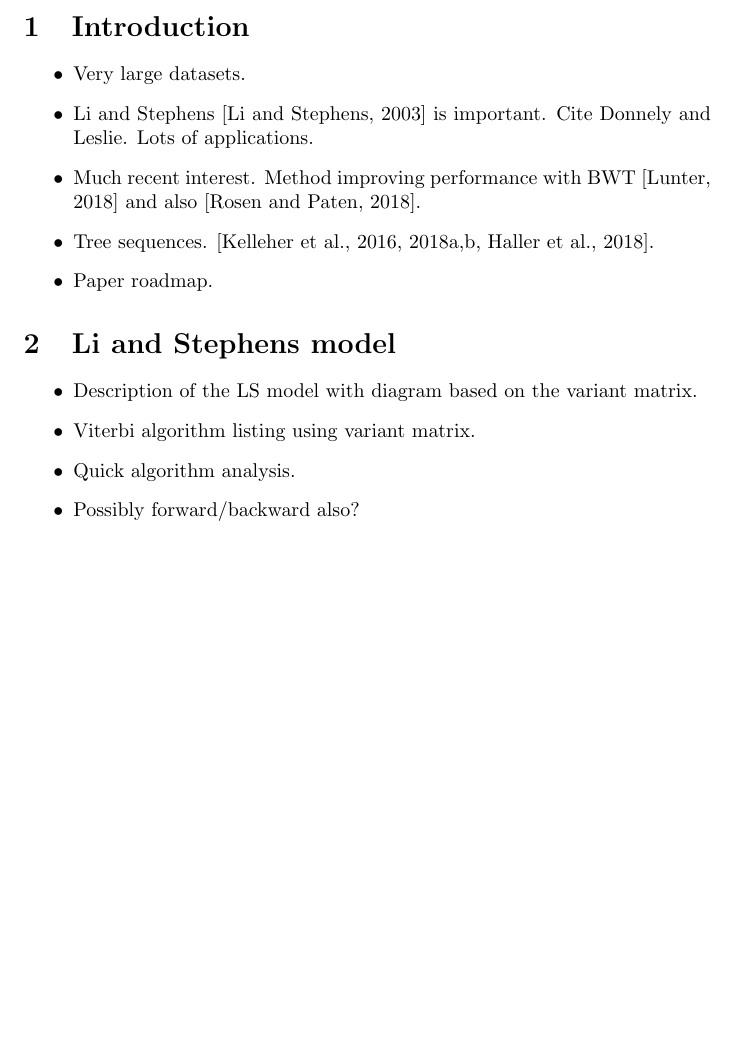
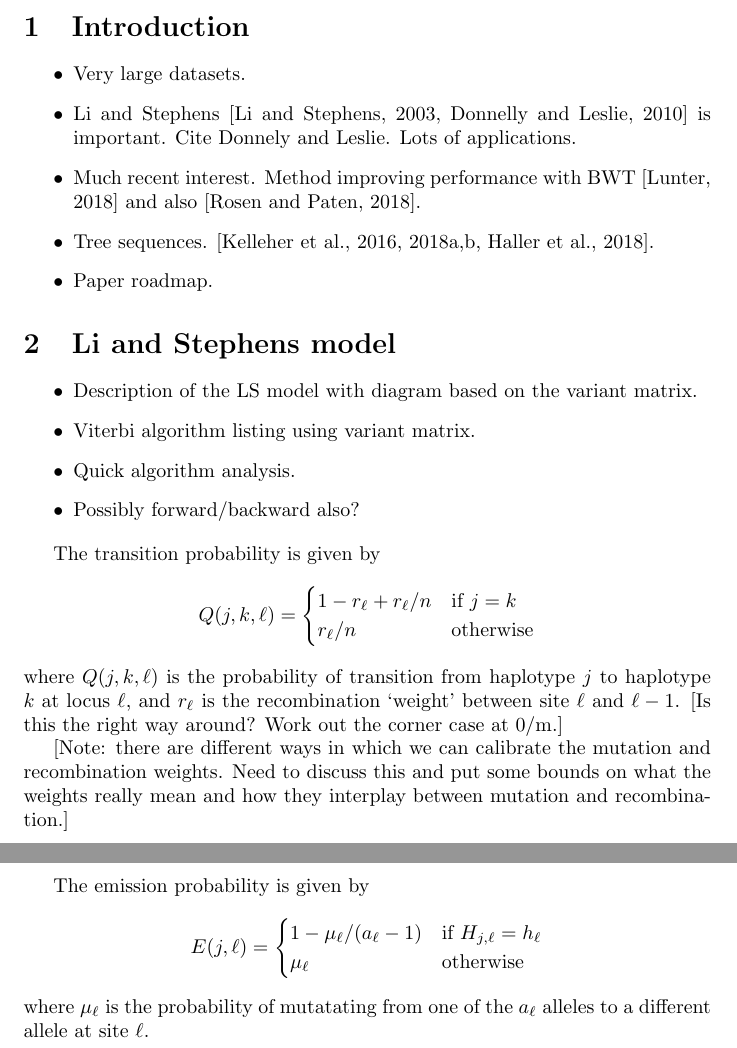
Before and after one commit to jeromekelleher/lsts-paper, a LaTeX paper (paper.tex): part of page 1 of 3 before the commit and two parts of pages 1 and 2 of 4 after it, the two joined at a grey line, cut so that both start at the same text, the shorter picture padded with empty space. Compiled offline with pdfLaTeX.

Commit message:
Finished basic LS matrix algorithm.

```diff
--- a/paper.tex
+++ b/paper.tex
@@ -50,7 +50,7 @@ and enables applications in the soon-to-be available megasample data sets.
 
 \begin{itemize}
 \item Very large datasets.
-\item Li and Stephens~\citep{li2003modeling} is important. Cite Donnely and
+\item Li and Stephens~\citep{li2003modeling,donnelly2010coalescent} is important. Cite Donnely and
 Leslie. Lots of applications.
 \item Much recent interest. Method improving performance with BWT~\citep{lunter2018haplotype}
 and also \citep{rosen2018average}.
@@ -68,6 +68,33 @@ and also \citep{rosen2018average}.
 \item Possibly forward/backward also?
 \end{itemize}
 
+The transition probability is given by
+\[
+Q(j, k, \ell) = \begin{cases}
+1 - r_\ell + r_\ell / n & \text{if $j = k$} \\
+r_\ell / n & \text{otherwise}
+\end{cases}
+\]
+where $Q(j, k, \ell)$ is the probability of transition from haplotype $j$
+to haplotype $k$ at locus $\ell$, and $r_\ell$ is the recombination `weight'
+between site $\ell$ and $\ell - 1$. [Is this the right way around? Work out
+the corner case at 0/m.]
+
+
+[Note: there are different ways in which we can calibrate the mutation and
+recombination weights. Need to discuss this and put some bounds on what
+the weights really mean and how they interplay between mutation and
+recombination.]
+
+The emission probability is given by
+\[
+E(j, \ell) = \begin{cases}
+1 - \mu_\ell / (a_\ell - 1)  & \text{if $H_{j, \ell} = h_{\ell}$} \\
+\mu_\ell & \text{otherwise}
+\end{cases}
+\]
+where $\mu_\ell$ is the probability of mutatating from one of the
+$a_\ell$ alleles to a different allele at site $\ell$.
 
 \clearpage
 
```
Also changed, not shown: references.bib (+11 -0 lines), paper.tex (17 more changed lines), 1 other file.
